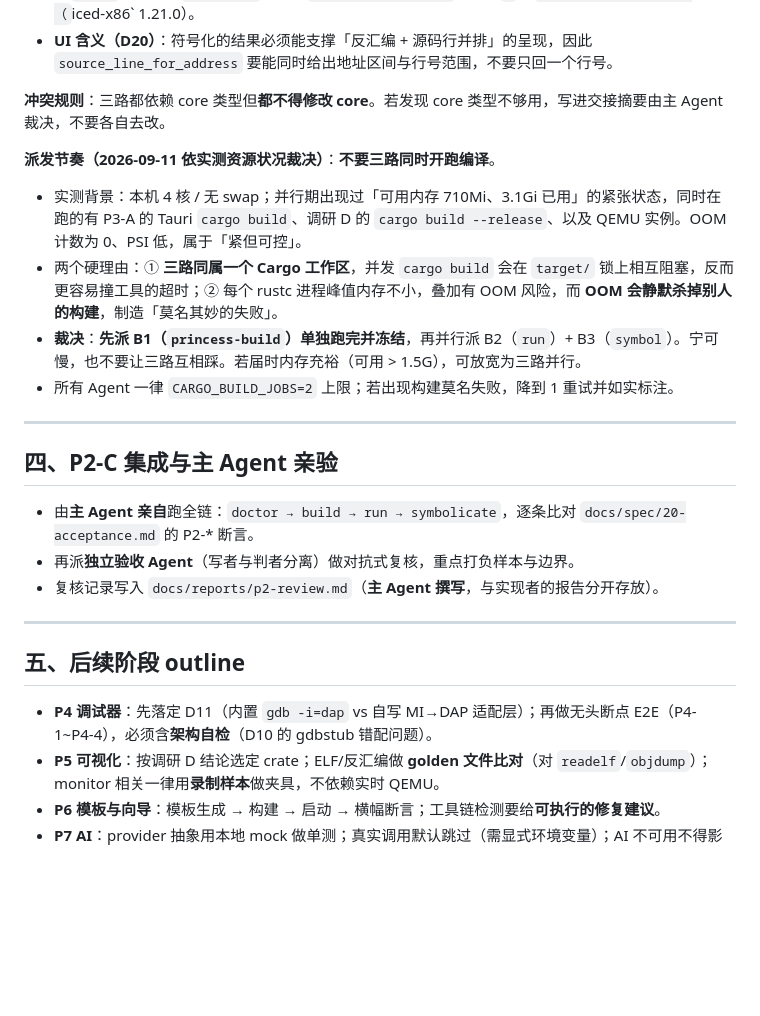
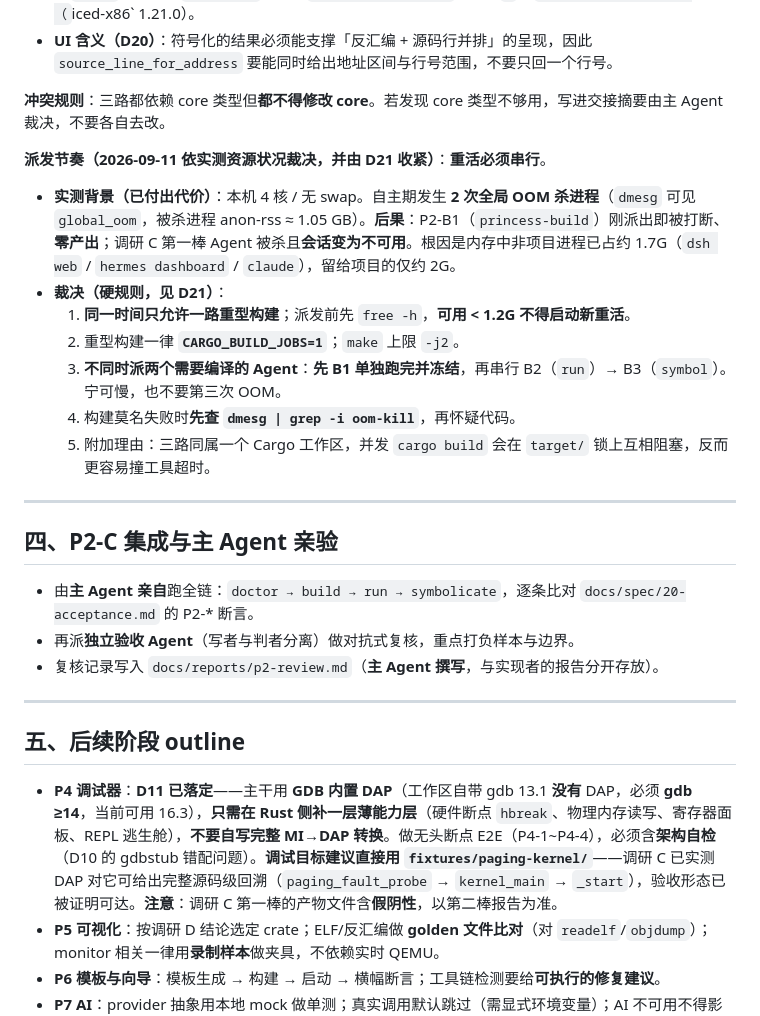
Before and after one commit to LJRDE/PrincessIDE, a Markdown page: docs/spec/40-dispatch-plan.md, the part around the change. GitHub-like rendering; blank space fills up the shorter version.

```diff
--- a/docs/spec/40-dispatch-plan.md
+++ b/docs/spec/40-dispatch-plan.md
@@ -123,11 +123,14 @@ cd /root/PrincessIDE && DSH_PERMISSION_MODE=danger-full-access \
 
 **冲突规则**：三路都依赖 core 类型但**都不得修改 core**。若发现 core 类型不够用，写进交接摘要由主 Agent 裁决，不要各自去改。
 
-**派发节奏（2026-09-11 依实测资源状况裁决）**：**不要三路同时开跑编译**。
-- 实测背景：本机 4 核 / 无 swap；并行期出现过「可用内存 710Mi、3.1Gi 已用」的紧张状态，同时在跑的有 P3-A 的 Tauri `cargo build`、调研 D 的 `cargo build --release`、以及 QEMU 实例。OOM 计数为 0、PSI 低，属于「紧但可控」。
-- 两个硬理由：① **三路同属一个 Cargo 工作区**，并发 `cargo build` 会在 `target/` 锁上相互阻塞，反而更容易撞工具的超时；② 每个 rustc 进程峰值内存不小，叠加有 OOM 风险，而 **OOM 会静默杀掉别人的构建**，制造「莫名其妙的失败」。
-- **裁决**：**先派 B1（`princess-build`）单独跑完并冻结**，再并行派 B2（`run`）+ B3（`symbol`）。宁可慢，也不要让三路互相踩。若届时内存充裕（可用 > 1.5G），可放宽为三路并行。
-- 所有 Agent 一律 `CARGO_BUILD_JOBS=2` 上限；若出现构建莫名失败，降到 1 重试并如实标注。
+**派发节奏（2026-09-11 依实测资源状况裁决，并由 D21 收紧）**：**重活必须串行**。
+- **实测背景（已付出代价）**：本机 4 核 / 无 swap。自主期发生 **2 次全局 OOM 杀进程**（`dmesg` 可见 `global_oom`，被杀进程 anon-rss ≈ 1.05 GB）。**后果**：P2-B1（`princess-build`）刚派出即被打断、**零产出**；调研 C 第一棒 Agent 被杀且**会话变为不可用**。根因是内存中非项目进程已占约 1.7G（`dsh web` / `hermes dashboard` / `claude`），留给项目的仅约 2G。
+- **裁决（硬规则，见 D21）**：
+  1. **同一时间只允许一路重型构建**；派发前先 `free -h`，**可用 < 1.2G 不得启动新重活**。
+  2. 重型构建一律 **`CARGO_BUILD_JOBS=1`**；`make` 上限 `-j2`。
+  3. **不同时派两个需要编译的 Agent**：**先 B1 单独跑完并冻结**，再串行 B2（`run`）→ B3（`symbol`）。宁可慢，也不要第三次 OOM。
+  4. 构建莫名失败时**先查 `dmesg | grep -i oom-kill`**，再怀疑代码。
+  5. 附加理由：三路同属一个 Cargo 工作区，并发 `cargo build` 会在 `target/` 锁上互相阻塞，反而更容易撞工具超时。
 
 ---
 
@@ -140,7 +143,7 @@ cd /root/PrincessIDE && DSH_PERMISSION_MODE=danger-full-access \
 
 ## 五、后续阶段 outline
 
-- **P4 调试器**：先落定 D11（内置 `gdb -i=dap`  vs 自写 MI→DAP 适配层）；再做无头断点 E2E（P4-1~P4-4），必须含**架构自检**（D10 的 gdbstub 错配问题）。
+- **P4 调试器**：**D11 已落定**——主干用 **GDB 内置 DAP**（工作区自带 gdb 13.1 **没有** DAP，必须 **gdb ≥14**，当前可用 16.3），**只需在 Rust 侧补一层薄能力层**（硬件断点 `hbreak`、物理内存读写、寄存器面板、REPL 逃生舱），**不要自写完整 MI→DAP 转换**。做无头断点 E2E（P4-1~P4-4），必须含**架构自检**（D10 的 gdbstub 错配问题）。**调试目标建议直接用 `fixtures/paging-kernel/`**——调研 C 已实测 DAP 对它可给出完整源码级回溯（`paging_fault_probe` → `kernel_main` → `_start`），验收形态已被证明可达。**注意**：调研 C 第一棒的产物文件含**假阴性**，以第二棒报告为准。
 - **P5 可视化**：按调研 D 结论选定 crate；ELF/反汇编做 **golden 文件比对**（对 `readelf`/`objdump`）；monitor 相关一律用**录制样本**做夹具，不依赖实时 QEMU。
 - **P6 模板与向导**：模板生成 → 构建 → 启动 → 横幅断言；工具链检测要给**可执行的修复建议**。
 - **P7 AI**：provider 抽象用本地 mock 做单测；真实调用默认跳过（需显式环境变量）；AI 不可用不得影响主流程。
```
Also changed, not shown: docs/research/C-debug-protocol.md (added, +523 -0 lines), docs/spec/00-decisions.md (+29 -9 lines).
